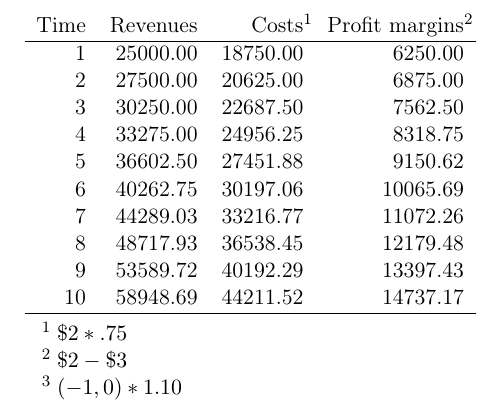
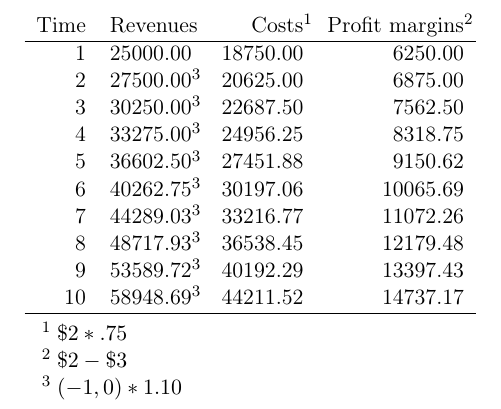
Before and after one commit to the-ted/org-table-xtras, a LaTeX problem sheet (example.tex): part of page 2 of 2, cut so that both start at the same text. Compiled offline with pdfLaTeX.

Commit message:
Updated PDF

```diff
--- a/example.tex
+++ b/example.tex
@@ -36,19 +36,19 @@
 \centering
 \begin{threeparttable}
 
-\begin{tabular}{rrrr}
+\begin{tabular}{rlrr}
 Time & Revenues & Costs\tnote{1} & Profit margins\tnote{2}\\
 \hline
 1 & 25000.00 & 18750.00 & 6250.00\\
-2 & 27500.00 & 20625.00 & 6875.00\\
-3 & 30250.00 & 22687.50 & 7562.50\\
-4 & 33275.00 & 24956.25 & 8318.75\\
-5 & 36602.50 & 27451.88 & 9150.62\\
-6 & 40262.75 & 30197.06 & 10065.69\\
-7 & 44289.03 & 33216.77 & 11072.26\\
-8 & 48717.93 & 36538.45 & 12179.48\\
-9 & 53589.72 & 40192.29 & 13397.43\\
-10 & 58948.69 & 44211.52 & 14737.17\\
+2 & 27500.00\tnote{3} & 20625.00 & 6875.00\\
+3 & 30250.00\tnote{3} & 22687.50 & 7562.50\\
+4 & 33275.00\tnote{3} & 24956.25 & 8318.75\\
+5 & 36602.50\tnote{3} & 27451.88 & 9150.62\\
+6 & 40262.75\tnote{3} & 30197.06 & 10065.69\\
+7 & 44289.03\tnote{3} & 33216.77 & 11072.26\\
+8 & 48717.93\tnote{3} & 36538.45 & 12179.48\\
+9 & 53589.72\tnote{3} & 40192.29 & 13397.43\\
+10 & 58948.69\tnote{3} & 44211.52 & 14737.17\\
 \hline
 \end{tabular}
 
```
Also changed, not shown: example.pdf, example.tex (2 more changed lines), 1 other file.
